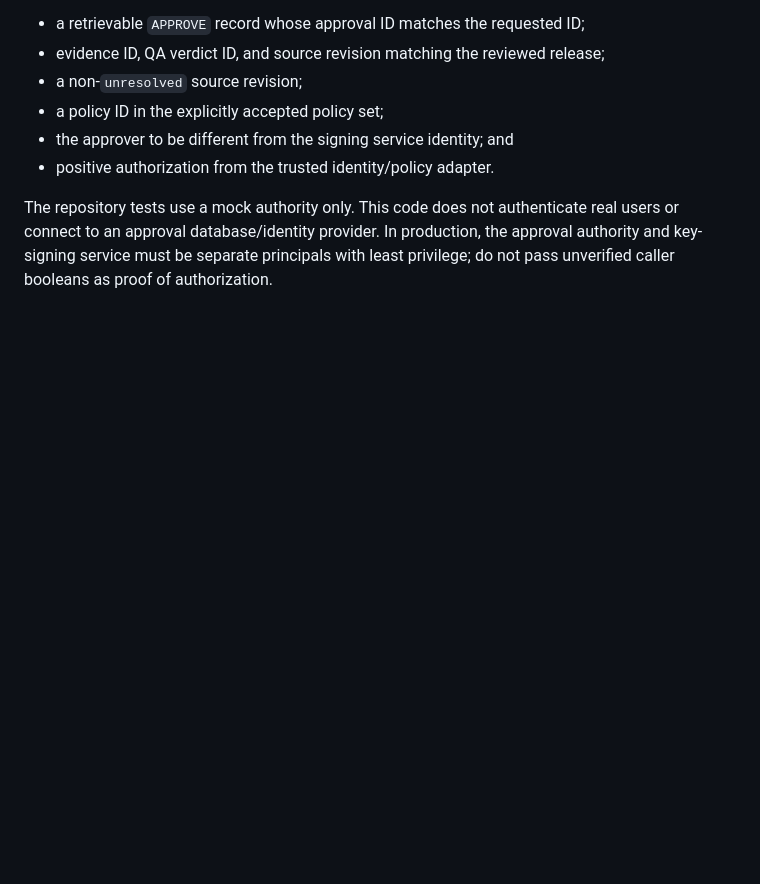
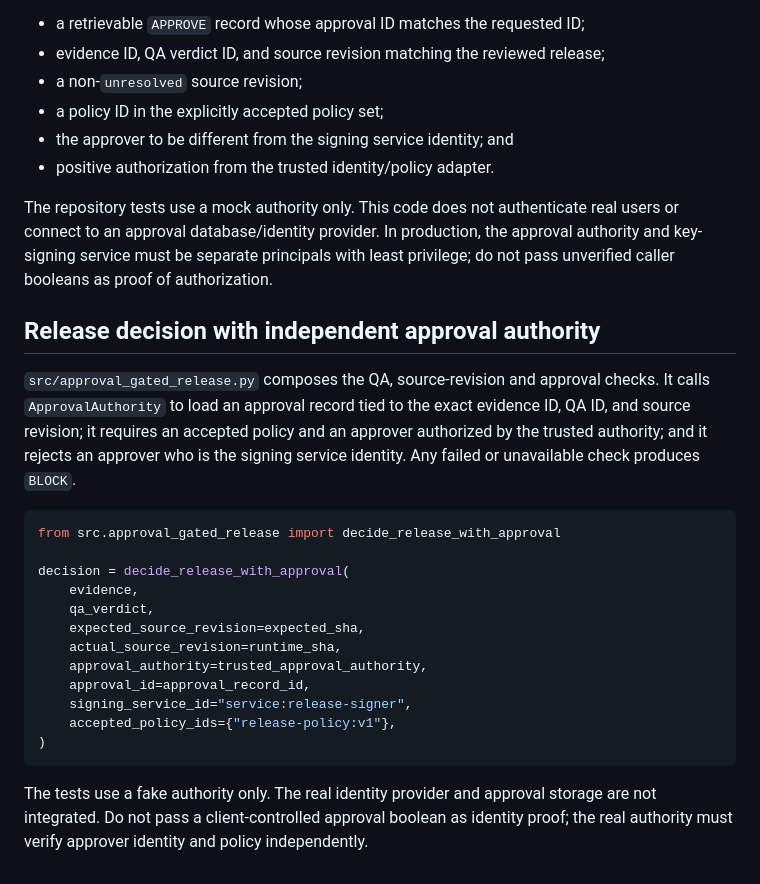
Before and after one commit to thuyainminnyo-hub/kmh-oia, a Markdown page: README.md, the part around the change. Rendered like a GitHub page; blank space fills up the shorter version.

Commit message:
docs: document approval-gated release composition

````diff
--- a/README.md
+++ b/README.md
@@ -253,3 +253,25 @@ The in-memory provider exists only for controlled tests. A production secret-man
 - positive authorization from the trusted identity/policy adapter.
 
 The repository tests use a mock authority only. This code does not authenticate real users or connect to an approval database/identity provider. In production, the approval authority and key-signing service must be separate principals with least privilege; do not pass unverified caller booleans as proof of authorization.
+
+
+## Release decision with independent approval authority
+
+`src/approval_gated_release.py` composes the QA, source-revision and approval checks. It calls `ApprovalAuthority` to load an approval record tied to the exact evidence ID, QA ID, and source revision; it requires an accepted policy and an approver authorized by the trusted authority; and it rejects an approver who is the signing service identity. Any failed or unavailable check produces `BLOCK`.
+
+```python
+from src.approval_gated_release import decide_release_with_approval
+
+decision = decide_release_with_approval(
+    evidence,
+    qa_verdict,
+    expected_source_revision=expected_sha,
+    actual_source_revision=runtime_sha,
+    approval_authority=trusted_approval_authority,
+    approval_id=approval_record_id,
+    signing_service_id="service:release-signer",
+    accepted_policy_ids={"release-policy:v1"},
+)
+```
+
+The tests use a fake authority only. The real identity provider and approval storage are not integrated. Do not pass a client-controlled approval boolean as identity proof; the real authority must verify approver identity and policy independently.
````
